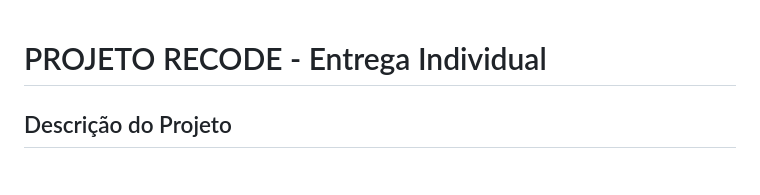
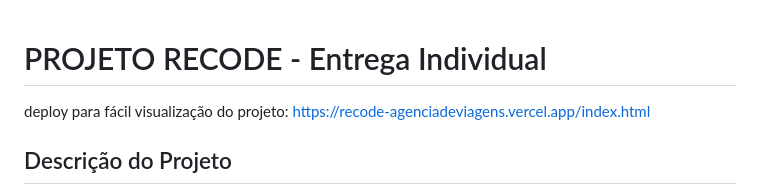
Before and after one commit to LucasEstevesCosta/RECODE-Entrega_Individual, a Markdown page: README.md, the part around the change. Drawn GitHub-style.

Commit message:
add deploy link on readme

```diff
--- a/README.md
+++ b/README.md
@@ -1,4 +1,6 @@
 # PROJETO RECODE - Entrega Individual
+deploy para fácil visualização do projeto: https://recode-agenciadeviagens.vercel.app/index.html
+
 ## Descrição do Projeto
  Projeto de agência de viagens para entrega individual do RECODE PRO AI 2025. O site desenvolvido no projeto em questão é para uma agência de viagens para o exterior.
 
```
